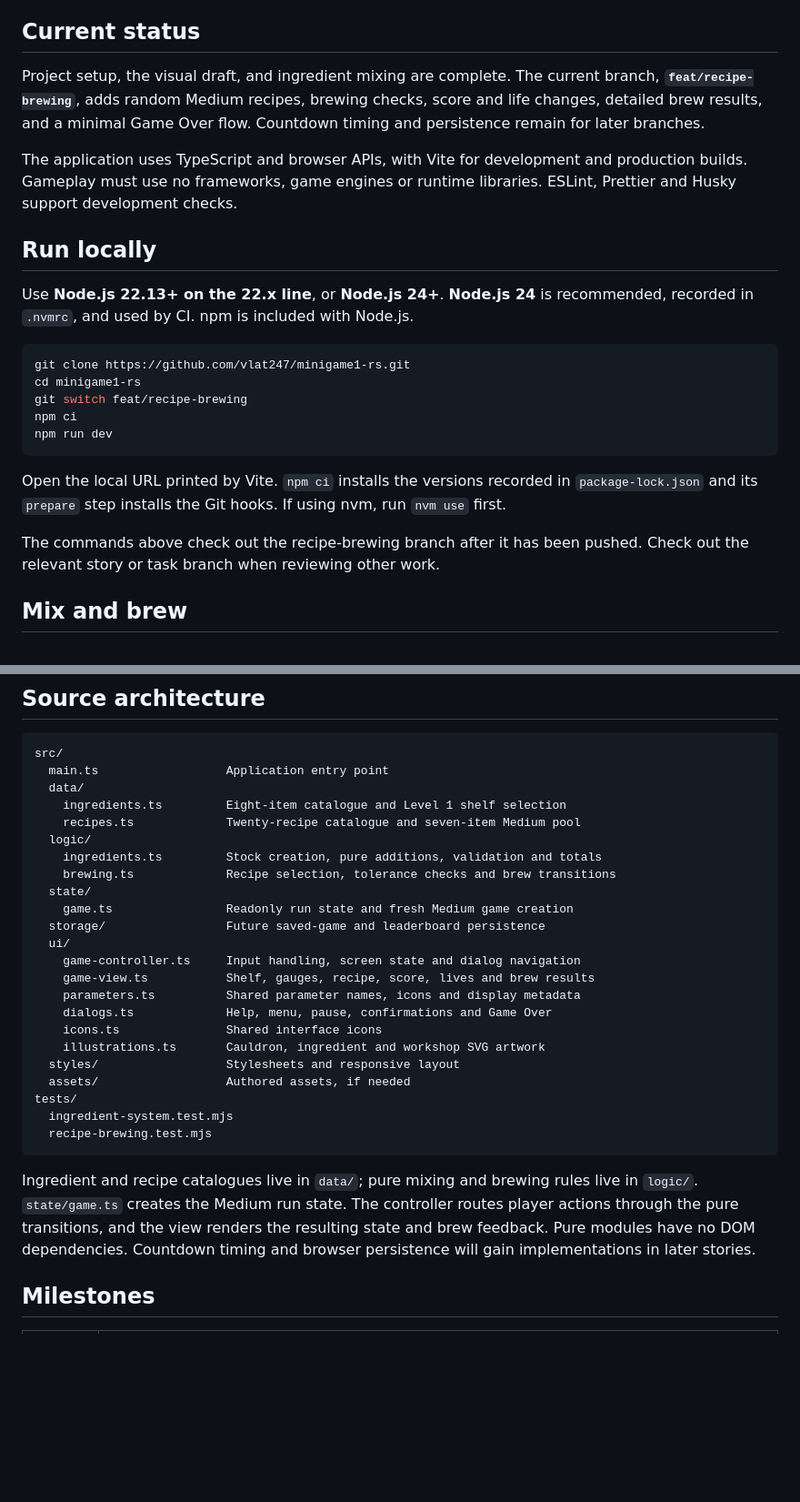
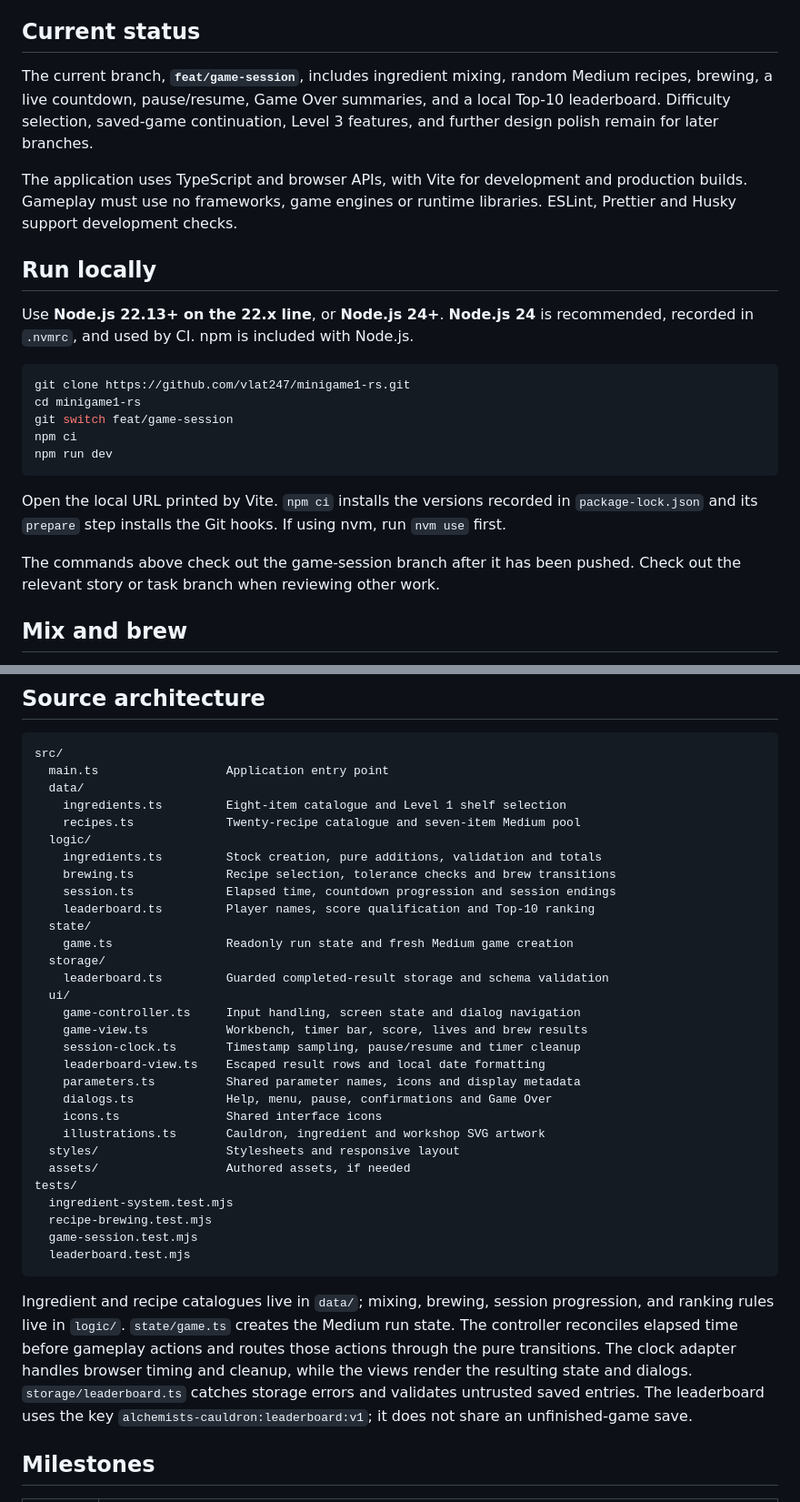
Before and after one commit to vlat247/minigame1-rs, a Markdown page: README.md, 2 parts joined by grey strips. Shown at 91% size. Rendered like a GitHub page; blank space fills up the shorter version.

````diff
--- a/README.md
+++ b/README.md
@@ -4,7 +4,7 @@ A browser game for the [RS School qualifying-stage assignment](https://github.co
 
 ## Current status
 
-Project setup, the visual draft, and ingredient mixing are complete. The current branch, **`feat/recipe-brewing`**, adds random Medium recipes, brewing checks, score and life changes, detailed brew results, and a minimal Game Over flow. Countdown timing and persistence remain for later branches.
+The current branch, **`feat/game-session`**, includes ingredient mixing, random Medium recipes, brewing, a live countdown, pause/resume, Game Over summaries, and a local Top-10 leaderboard. Difficulty selection, saved-game continuation, Level 3 features, and further design polish remain for later branches.
 
 The application uses TypeScript and browser APIs, with Vite for development and production builds. Gameplay must use no frameworks, game engines or runtime libraries. ESLint, Prettier and Husky support development checks.
 
@@ -15,14 +15,14 @@ Use **Node.js 22.13+ on the 22.x line**, or **Node.js 24+**. **Node.js 24** is r
 ```sh
 git clone https://github.com/vlat247/minigame1-rs.git
 cd minigame1-rs
-git switch feat/recipe-brewing
+git switch feat/game-session
 npm ci
 npm run dev
 ```
 
 Open the local URL printed by Vite. `npm ci` installs the versions recorded in `package-lock.json` and its `prepare` step installs the Git hooks. If using nvm, run `nvm use` first.
 
-The commands above check out the recipe-brewing branch after it has been pushed. Check out the relevant story or task branch when reviewing other work.
+The commands above check out the game-session branch after it has been pushed. Check out the relevant story or task branch when reviewing other work.
 
 ## Mix and brew
 
@@ -91,12 +99,17 @@ src/
   logic/
     ingredients.ts         Stock creation, pure additions, validation and totals
     brewing.ts             Recipe selection, tolerance checks and brew transitions
+    session.ts             Elapsed time, countdown progression and session endings
+    leaderboard.ts         Player names, score qualification and Top-10 ranking
   state/
     game.ts                Readonly run state and fresh Medium game creation
-  storage/                 Future saved-game and leaderboard persistence
+  storage/
+    leaderboard.ts         Guarded completed-result storage and schema validation
   ui/
     game-controller.ts     Input handling, screen state and dialog navigation
-    game-view.ts           Shelf, gauges, recipe, score, lives and brew results
+    game-view.ts           Workbench, timer bar, score, lives and brew results
+    session-clock.ts       Timestamp sampling, pause/resume and timer cleanup
+    leaderboard-view.ts    Escaped result rows and local date formatting
     parameters.ts          Shared parameter names, icons and display metadata
     dialogs.ts             Help, menu, pause, confirmations and Game Over
     icons.ts               Shared interface icons
@@ -106,9 +119,11 @@ src/
 tests/
   ingredient-system.test.mjs
   recipe-brewing.test.mjs
+  game-session.test.mjs
+  leaderboard.test.mjs
 ```
 
-Ingredient and recipe catalogues live in `data/`; pure mixing and brewing rules live in `logic/`. `state/game.ts` creates the Medium run state. The controller routes player actions through the pure transitions, and the view renders the resulting state and brew feedback. Pure modules have no DOM dependencies. Countdown timing and browser persistence will gain implementations in later stories.
+Ingredient and recipe catalogues live in `data/`; mixing, brewing, session progression, and ranking rules live in `logic/`. `state/game.ts` creates the Medium run state. The controller reconciles elapsed time before gameplay actions and routes those actions through the pure transitions. The clock adapter handles browser timing and cleanup, while the views render the resulting state and dialogs. `storage/leaderboard.ts` catches storage errors and validates untrusted saved entries. The leaderboard uses the key `alchemists-cauldron:leaderboard:v1`; it does not share an unfinished-game save.
 
 ## Milestones
 
````
Also changed, not shown: other parts of README.md (+16 -8 lines), PRODUCT.md (+13 -4 lines).
